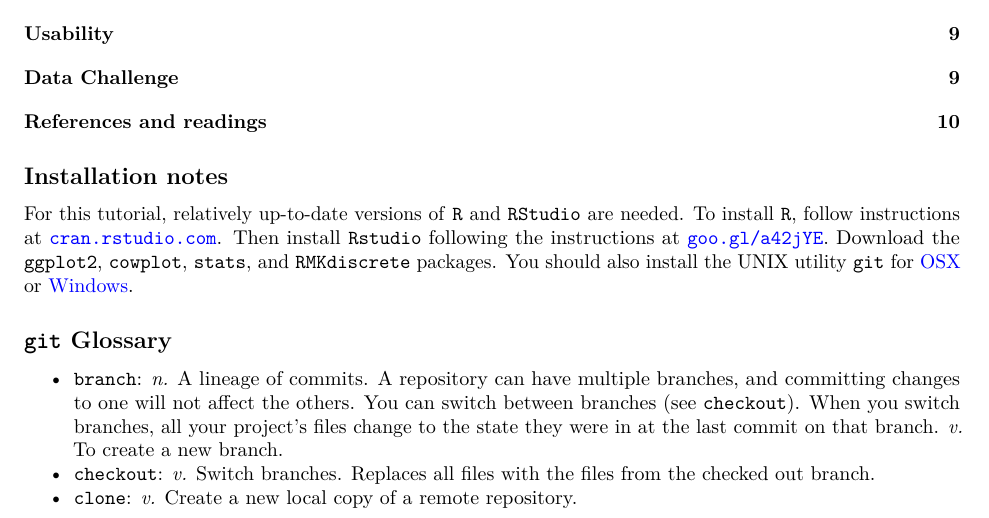
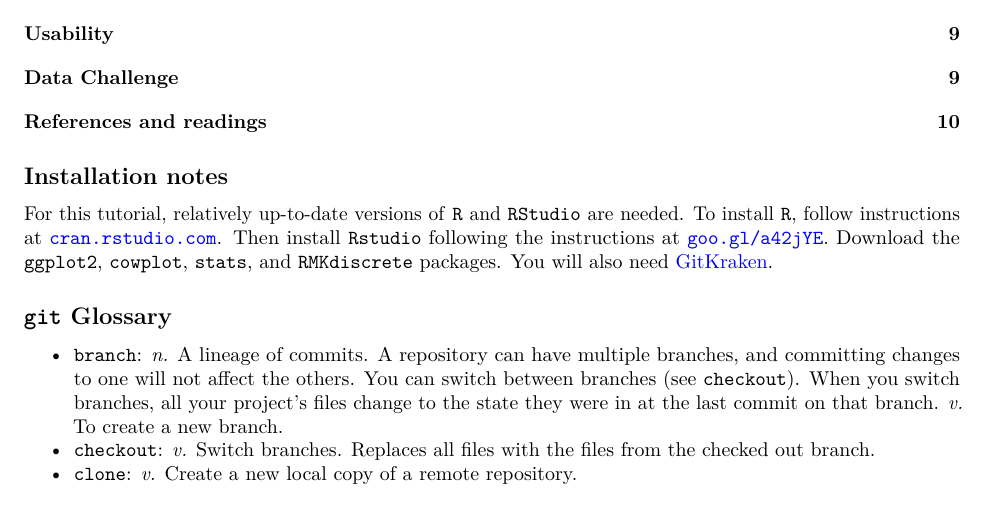
Before and after one commit to StefanoAllesina/BSD-QBio4, an R Markdown document (tutorials/reproducibility/code/reproducibility.Rmd): part of page 1 of 10, cut so that both start at the same text. Rendered offline with R 4.5, knitr and Pandoc, then LaTeX, with nearby package versions.

Commit message:
Added GitKraken to install notes

```diff
--- a/tutorials/reproducibility/code/reproducibility.Rmd
+++ b/tutorials/reproducibility/code/reproducibility.Rmd
@@ -24,7 +24,7 @@ knitr::opts_chunk$set(
 
 
 ## Installation notes
-For this tutorial, relatively up-to-date versions of `R` and `RStudio` are needed. To install `R`, follow instructions at [`cran.rstudio.com`](https://cran.rstudio.com/). Then install `Rstudio` following the instructions at [`goo.gl/a42jYE`](https://www.rstudio.com/products/rstudio/download2/). Download the `ggplot2`, `cowplot`, `stats`, and `RMKdiscrete` packages. You should also install the UNIX utility `git` for [OSX](https://git-scm.com/download/mac) or [Windows](https://git-for-windows.github.io/).
+For this tutorial, relatively up-to-date versions of `R` and `RStudio` are needed. To install `R`, follow instructions at [`cran.rstudio.com`](https://cran.rstudio.com/). Then install `Rstudio` following the instructions at [`goo.gl/a42jYE`](https://www.rstudio.com/products/rstudio/download2/). Download the `ggplot2`, `cowplot`, `stats`, and `RMKdiscrete` packages. You will also need [GitKraken](https://www.gitkraken.com/).
 
 ## `git` Glossary
 
```
